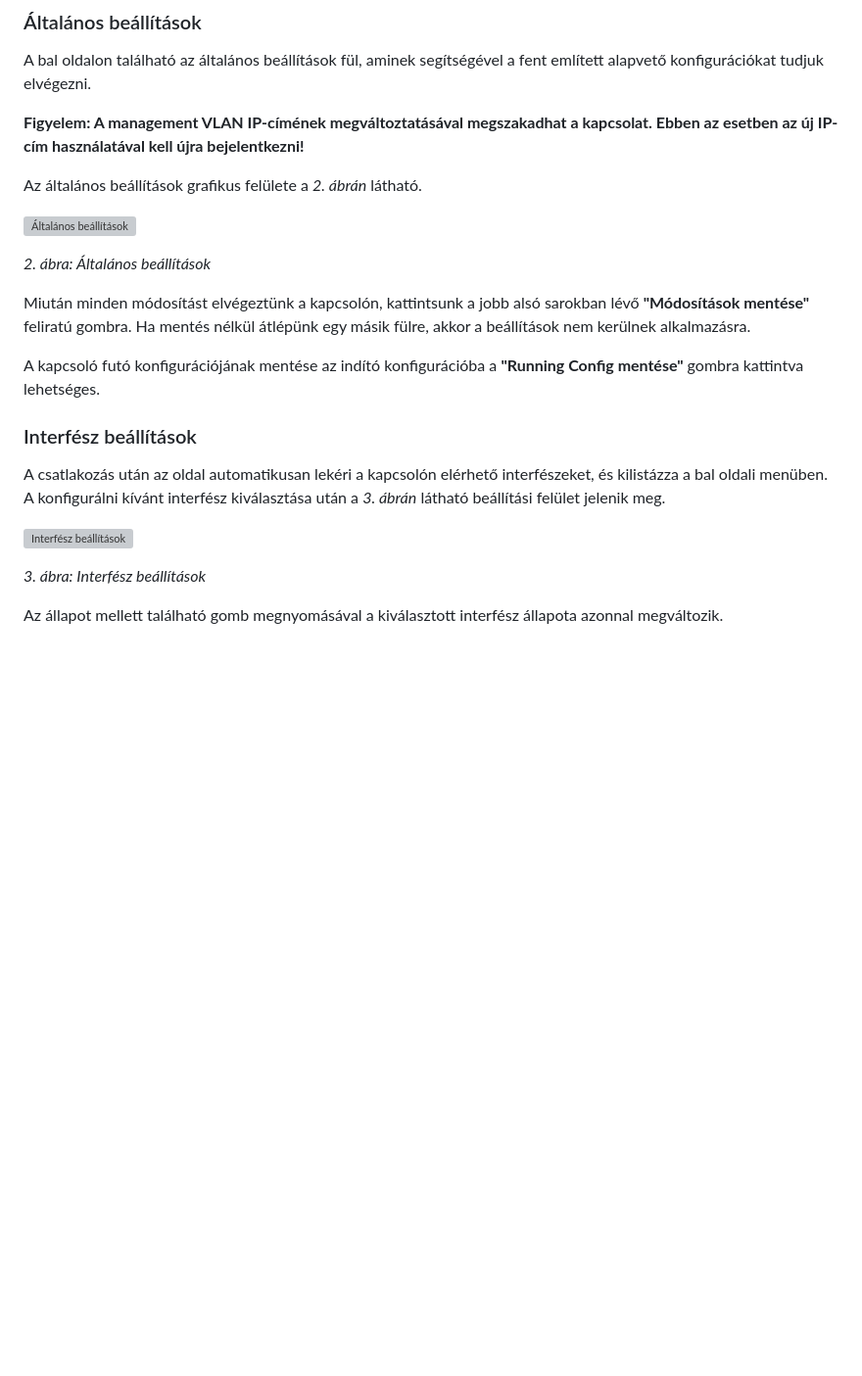
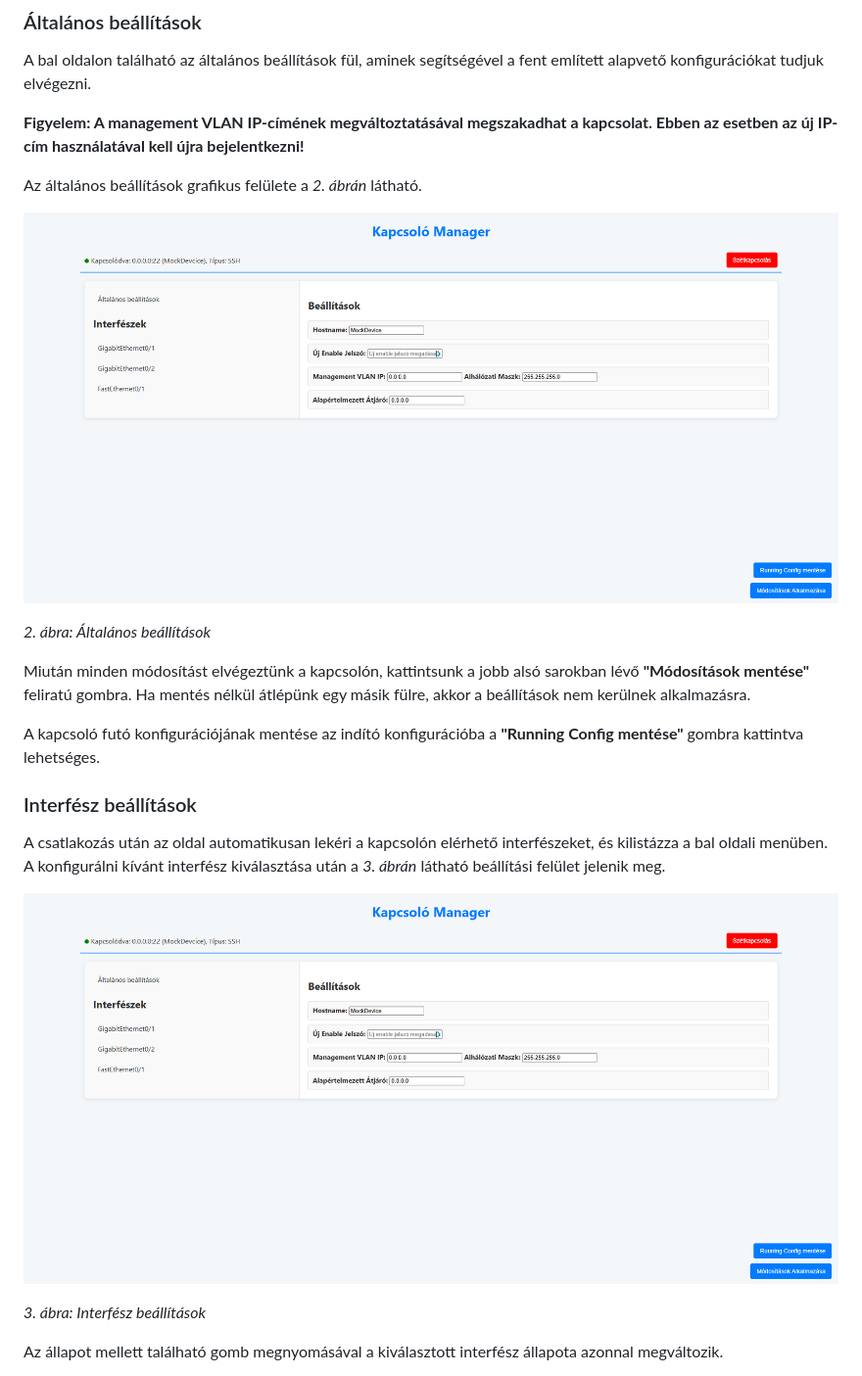
Before and after one commit to nagynooel/Halozati-eszkoz-iranyito-UI, a Markdown page: README.hu.md, the part around one of its changes. Shown at 98% size. Rendered like a GitHub page; blank space fills up the shorter version; grey boxes are pictures that could not be loaded.

Commit message:
README képek javítva

```diff
--- a/README.hu.md
+++ b/README.hu.md
@@ -66,7 +66,7 @@ A bal oldalon található az általános beállítások fül, aminek segítség
 
 Az általános beállítások grafikus felülete a *2. ábrán* látható.
 
-![Általános beállítások](https://github.com/nagynooel/Halozati-eszkoz-iranyito-UI/blob/master/documentation/general-settings-img.png)
+![Általános beállítások](https://github.com/nagynooel/Halozati-eszkoz-iranyito-UI/blob/master/documentation/general-settings-img.PNG)
 
 *2. ábra: Általános beállítások*
 
@@ -78,7 +78,7 @@ A kapcsoló futó konfigurációjának mentése az indító konfigurációba a *
 
 A csatlakozás után az oldal automatikusan lekéri a kapcsolón elérhető interfészeket, és kilistázza a bal oldali menüben. A konfigurálni kívánt interfész kiválasztása után a *3. ábrán* látható beállítási felület jelenik meg.
 
-![Interfész beállítások](https://github.com/nagynooel/Halozati-eszkoz-iranyito-UI/blob/master/documentation/general-settings-img.png)
+![Interfész beállítások](https://github.com/nagynooel/Halozati-eszkoz-iranyito-UI/blob/master/documentation/general-settings-img.PNG)
 
 *3. ábra: Interfész beállítások*
 
```
Also changed, not shown: other parts of README.hu.md (+1 -1 lines), README.md (+3 -3 lines).
